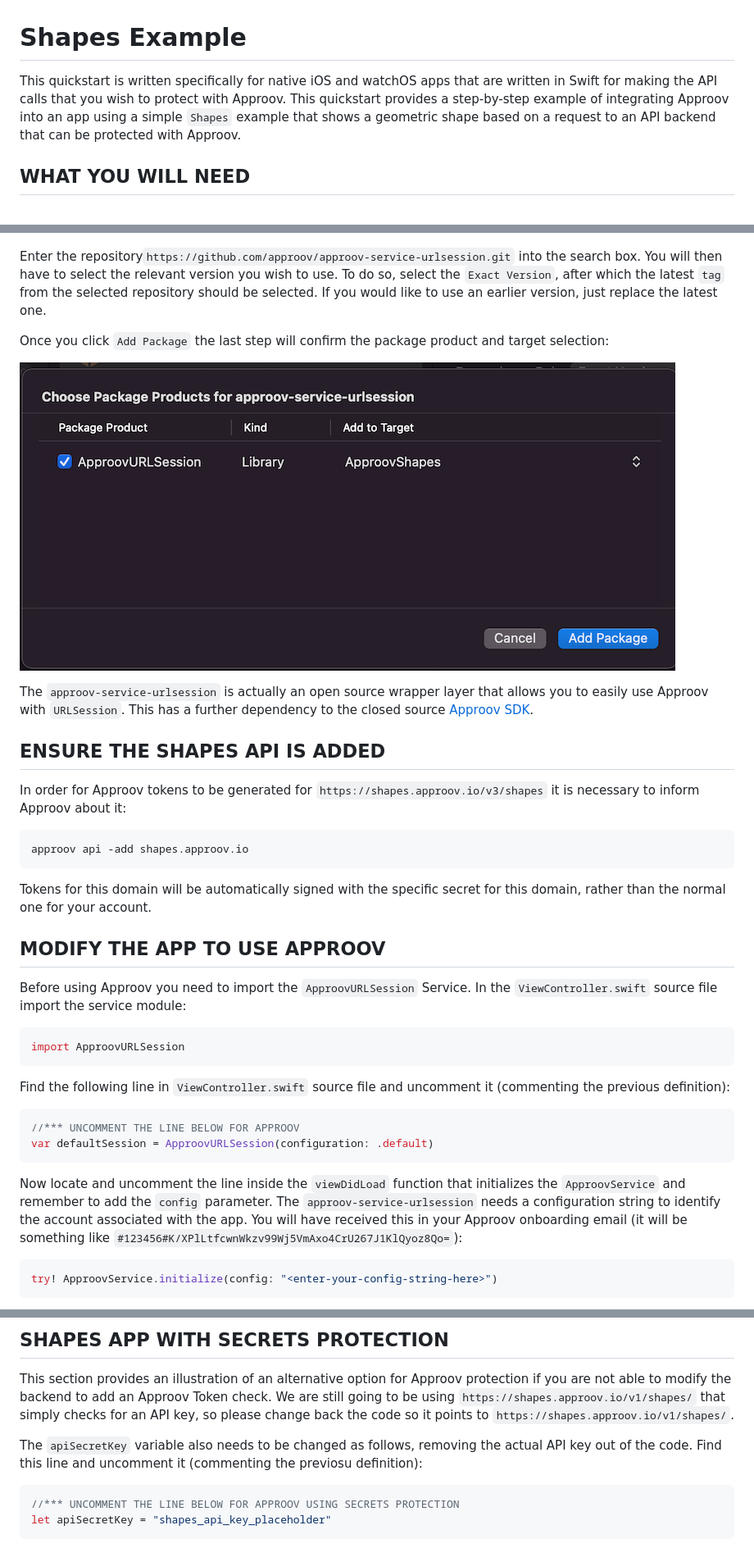
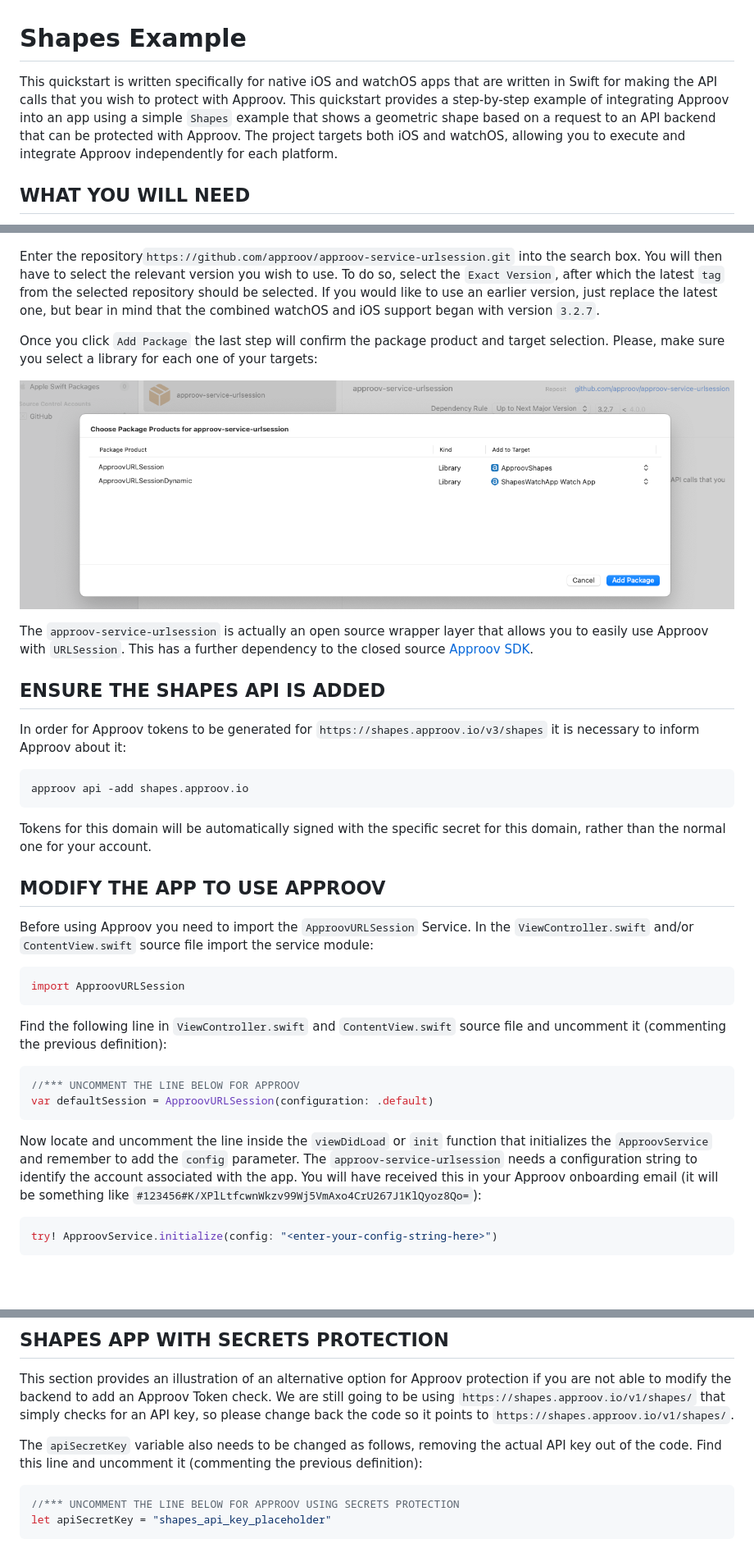
Before and after one commit to approov/quickstart-ios-swift-urlsession, a Markdown page: SHAPES-EXAMPLE.md, 3 parts joined by grey strips. Shown at 82% size. GitHub-like rendering; pictures changed too: readme-images/target-selection.png; blank space fills up the shorter version.

Commit message:
Update images and instructions to cover watchos

````diff
--- a/SHAPES-EXAMPLE.md
+++ b/SHAPES-EXAMPLE.md
@@ -1,6 +1,6 @@
 # Shapes Example
 
-This quickstart is written specifically for native iOS and watchOS apps that are written in Swift for making the API calls that you wish to protect with Approov. This quickstart provides a step-by-step example of integrating Approov into an app using a simple `Shapes` example that shows a geometric shape based on a request to an API backend that can be protected with Approov.
+This quickstart is written specifically for native iOS and watchOS apps that are written in Swift for making the API calls that you wish to protect with Approov. This quickstart provides a step-by-step example of integrating Approov into an app using a simple `Shapes` example that shows a geometric shape based on a request to an API backend that can be protected with Approov. The project targets both iOS and watchOS, allowing you to execute and integrate Approov independently for each platform.
 
 ## WHAT YOU WILL NEED
 * Access to a trial or paid Approov account
@@ -47,13 +49,13 @@ The Approov integration is available via the [`Swift Package Manager`](https://d
 
 ![Add Packag Dependency](readme-images/AddPackage.png)
 
-Enter the repository`https://github.com/approov/approov-service-urlsession.git` into the search box. You will then have to select the relevant version you wish to use. To do so, select the `Exact Version`, after which the latest `tag` from the selected repository should be selected. If you would like to use an earlier version, just replace the latest one.
+Enter the repository`https://github.com/approov/approov-service-urlsession.git` into the search box. You will then have to select the relevant version you wish to use. To do so, select the `Exact Version`, after which the latest `tag` from the selected repository should be selected. If you would like to use an earlier version, just replace the latest one, but bear in mind that the combined watchOS and iOS support began with version `3.2.7`.
 
-Once you click `Add Package` the last step will confirm the package product and target selection:
+Once you click `Add Package` the last step will confirm the package product and target selection. Please, make sure you select a library for each one of your targets:
 
 ![Target Selection](readme-images/target-selection.png)
 
- The `approov-service-urlsession` is actually an open source wrapper layer that allows you to easily use Approov with `URLSession`. This has a further dependency to the closed source [Approov SDK](https://github.com/approov/approov-ios-sdk).
+The `approov-service-urlsession` is actually an open source wrapper layer that allows you to easily use Approov with `URLSession`. This has a further dependency to the closed source [Approov SDK](https://github.com/approov/approov-ios-sdk).
 
 ## ENSURE THE SHAPES API IS ADDED
 
@@ -67,20 +69,20 @@ Tokens for this domain will be automatically signed with the specific secret for
 
 ## MODIFY THE APP TO USE APPROOV
 
-Before using Approov you need to import the `ApproovURLSession` Service. In the `ViewController.swift` source file import the service module:
+Before using Approov you need to import the `ApproovURLSession` Service. In the `ViewController.swift` and/or `ContentView.swift` source file import the service module:
 
 ```swift
 import ApproovURLSession
 ```
 
-Find the following line in `ViewController.swift` source file and uncomment it (commenting the previous definition):
+Find the following line in `ViewController.swift` and `ContentView.swift` source file and uncomment it (commenting the previous definition):
 
 ```swift
 //*** UNCOMMENT THE LINE BELOW FOR APPROOV
 var defaultSession = ApproovURLSession(configuration: .default)
 ```
 
-Now locate and uncomment the line inside the `viewDidLoad` function that initializes the `ApproovService` and remember to add the `config` parameter. The `approov-service-urlsession` needs a configuration string to identify the account associated with the app. You will have received this in your Approov onboarding email (it will be something like `#123456#K/XPlLtfcwnWkzv99Wj5VmAxo4CrU267J1KlQyoz8Qo=`):
+Now locate and uncomment the line inside the `viewDidLoad` or `init` function that initializes the `ApproovService` and remember to add the `config` parameter. The `approov-service-urlsession` needs a configuration string to identify the account associated with the app. You will have received this in your Approov onboarding email (it will be something like `#123456#K/XPlLtfcwnWkzv99Wj5VmAxo4CrU267J1KlQyoz8Qo=`):
 
 ```swift
 try! ApproovService.initialize(config: "<enter-your-config-string-here>")
@@ -144,7 +147,7 @@ If you still don't get a valid shape then there are some things you can try. Rem
 
 This section provides an illustration of an alternative option for Approov protection if you are not able to modify the backend to add an Approov Token check. We are still going to be using `https://shapes.approov.io/v1/shapes/` that simply checks for an API key, so please change back the code so it points to `https://shapes.approov.io/v1/shapes/`.
 
-The `apiSecretKey` variable also needs to be changed as follows, removing the actual API key out of the code. Find this line and uncomment it (commenting the previosu definition):
+The `apiSecretKey` variable also needs to be changed as follows, removing the actual API key out of the code. Find this line and uncomment it (commenting the previous definition):
 
 ```swift
 //*** UNCOMMENT THE LINE BELOW FOR APPROOV USING SECRETS PROTECTION
````
Also changed, not shown: other parts of SHAPES-EXAMPLE.md (+7 -3 lines), readme-images/shape.png (added), readme-images/watch-shape-approoved.png (added).
